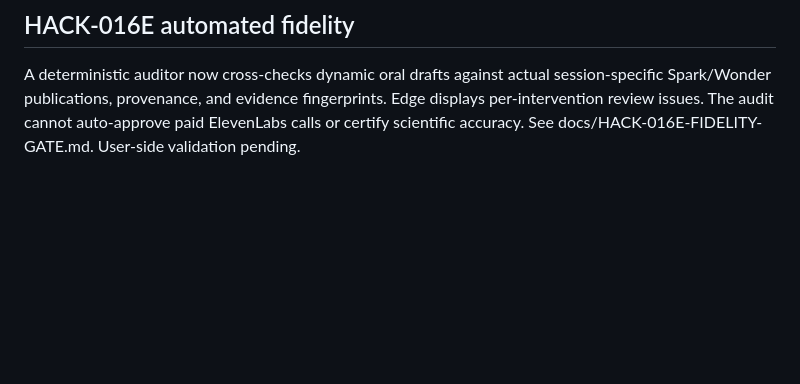
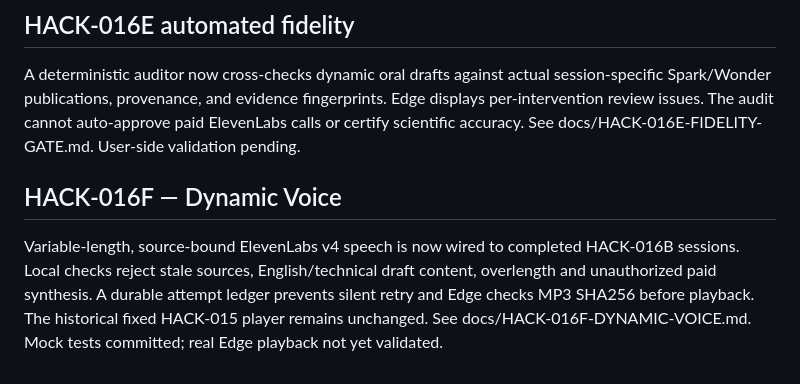
Before and after one commit to gamamou/TerraCouncil-Meta-Hackathon-2026, a Markdown page: docs/ROADMAP.md, the part around the change. Rendered like a GitHub page; blank space fills up the shorter version.

Commit message:
Record HACK-016F dynamic session-specific voice architecture and test status

```diff
--- a/docs/ROADMAP.md
+++ b/docs/ROADMAP.md
@@ -106,3 +106,7 @@ Source-grounded narration draft and new dynamic decision brief PDF from actual s
 ## HACK-016E automated fidelity
 
 A deterministic auditor now cross-checks dynamic oral drafts against actual session-specific Spark/Wonder publications, provenance, and evidence fingerprints. Edge displays per-intervention review issues. The audit cannot auto-approve paid ElevenLabs calls or certify scientific accuracy. See docs/HACK-016E-FIDELITY-GATE.md. User-side validation pending.
+
+## HACK-016F — Dynamic Voice
+
+Variable-length, source-bound ElevenLabs v4 speech is now wired to completed HACK-016B sessions. Local checks reject stale sources, English/technical draft content, overlength and unauthorized paid synthesis. A durable attempt ledger prevents silent retry and Edge checks MP3 SHA256 before playback. The historical fixed HACK-015 player remains unchanged. See docs/HACK-016F-DYNAMIC-VOICE.md. Mock tests committed; real Edge playback not yet validated.
```
